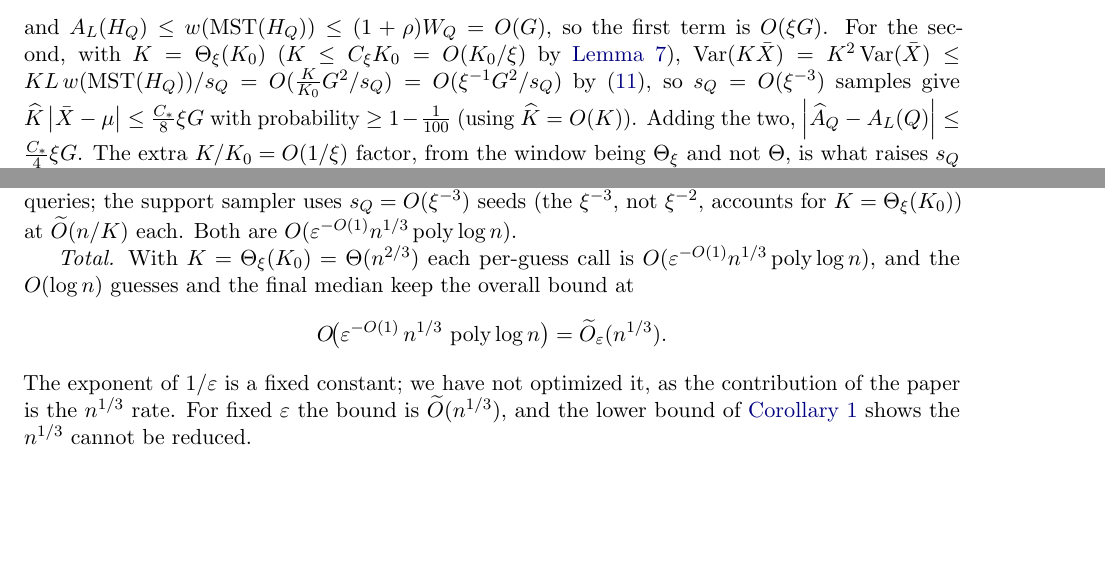
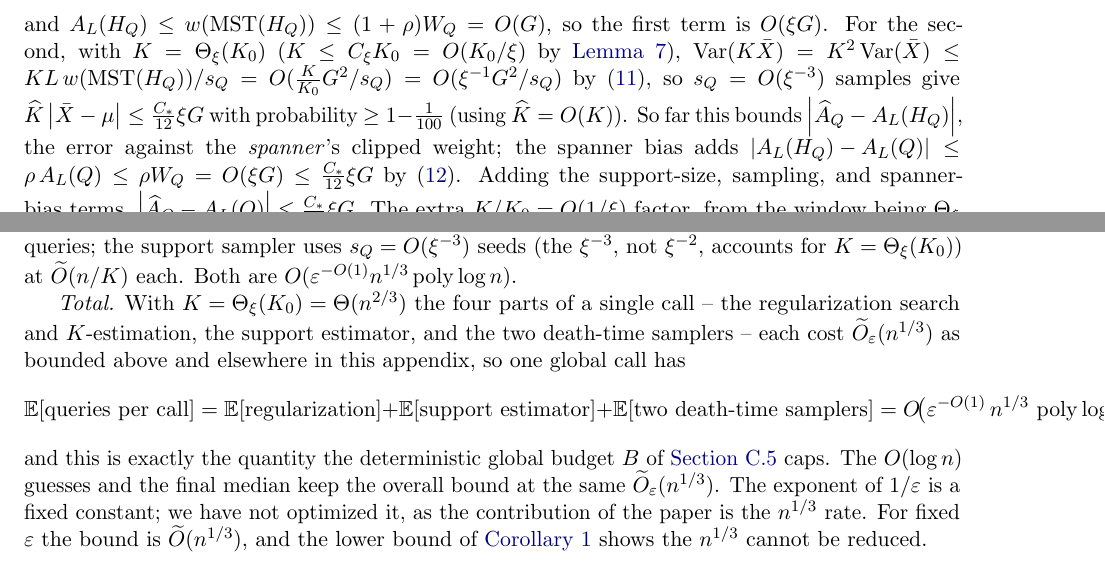
Before and after one commit to Mercury0828/emst-oracle-lower-bound, a LaTeX paper (paper/main.tex, which reads paper/sections/app_assembly.tex): two parts of pages 36 and 37 of 43, joined at a grey line, cut so that both start at the same text, the shorter picture padded with empty space. Compiled offline with pdfLaTeX.

Commit message:
paper(review v3, Accept): close the 4 one-line camera-ready omissions + Theta_xi consistency
Referee now 7/10 Accept, no acceptance-blocking gap. Remaining one-liners:
- B.3(iii): added the spanner-bias step |A_L(H_Q)-A_L(Q)|<=rho A_L(Q)<=rho W_Q
  =O(xi G) between the spanner clipped weight and A_L(Q).
- App.C.5: explicit E[total] = E[regularization]+E[support est]+E[two death-time
  samplers] = Otil_eps(n^{1/3}), = the global budget B.
- lem:incident: leaf-scale note for X=Q (omit s/2 when s=h, scan {h,2h}).
- Alg (death-time): explicit insert/decrease-key + finalized-vertex marking.
- consistency: K=Theta(K_0) -> Theta_xi(K_0) in Fig (snapping), overview, §6.
Compiles clean, 43pp, 0 undefined, style clean.

Co-Authored-By: Claude Opus 4.8 (1M context) <noreply@anthropic.com>

```diff
--- a/paper/sections/app_assembly.tex
+++ b/paper/sections/app_assembly.tex
@@ -193,10 +193,13 @@ scales the sample mean $\bar X=\tfrac1{s_Q}\sum_i X_L(v_i)$ by the estimate $\wi
 and $A_L(H_Q)\le\wt(\MST(H_Q))\le(1+\rho)\Wq=O(G)$, so the first term is $O(\xi G)$. For the second, with
 $K=\Theta_\xi(K_0)$ ($K\le C_\xi K_0=O(K_0/\xi)$ by \cref{lem:kwindow}), $\Var(K\bar X)=K^2\Var(\bar X)\le
 K L\,\wt(\MST(H_Q))/s_Q=O(\tfrac{K}{K_0}G^2/s_Q)=O(\xi^{-1}G^2/s_Q)$ by \eqref{eq:dt-var}, so $s_Q=
-O(\xi^{-3})$ samples give $\widehat K\abs{\bar X-\mu}\le\tfrac{C_*}8\xi G$ with probability $\ge1-\tfrac1{100}$
-(using $\widehat K=O(K)$). Adding the two, $\abs{\widehat A_Q-A_L(Q)}\le\tfrac{C_*}4\xi G$. The extra
-$K/K_0=O(1/\xi)$ factor, from the window being $\Theta_\xi$ and not $\Theta$, is what raises $s_Q$ from
-$O(\xi^{-2})$ to $O(\xi^{-3})$.
+O(\xi^{-3})$ samples give $\widehat K\abs{\bar X-\mu}\le\tfrac{C_*}{12}\xi G$ with probability
+$\ge1-\tfrac1{100}$ (using $\widehat K=O(K)$). So far this bounds $\abs{\widehat A_Q-A_L(H_Q)}$, the error
+against the \emph{spanner}'s clipped weight; the spanner bias adds $\abs{A_L(H_Q)-A_L(Q)}\le\rho\,A_L(Q)\le
+\rho\Wq=O(\xi G)\le\tfrac{C_*}{12}\xi G$ by \eqref{eq:spanner-stretch}. Adding the support-size, sampling,
+and spanner-bias terms, $\abs{\widehat A_Q-A_L(Q)}\le\tfrac{C_*}4\xi G$. The extra $K/K_0=O(1/\xi)$ factor,
+from the window being $\Theta_\xi$ and not $\Theta$, is what raises $s_Q$ from $O(\xi^{-2})$ to
+$O(\xi^{-3})$.
 
 \emph{(iv) Tail transfer.} $\abs{B_L(Q)-B_L(P)}\le\tfrac{C_*}4\xi G$ is \eqref{eq:tail-transfer}, which
 gave $O(\xi W)$.
@@ -242,11 +245,15 @@ bound, for $O(\xi^{-4}(n/K_0)\poly\log n)$ queries; the support sampler uses $s_
 $\xi^{-3}$, not $\xi^{-2}$, accounts for $K=\Theta_\xi(K_0)$) at $\Otil(n/K)$ each. Both are
 $O(\eps^{-O(1)}n^{1/3}\poly\log n)$.
 
-\emph{Total.} With $K=\Theta_\xi(K_0)=\Theta(n^{2/3})$ each per-guess call is $O(\eps^{-O(1)}n^{1/3}
-\poly\log n)$, and the $O(\log n)$ guesses and the final median keep the overall bound at
+\emph{Total.} With $K=\Theta_\xi(K_0)=\Theta(n^{2/3})$ the four parts of a single call -- the
+regularization search and $K$-estimation, the support estimator, and the two death-time samplers --
+each cost $\Otil_\eps(n^{1/3})$ as bounded above and elsewhere in this appendix, so one global call has
 \[
-  O\!\bigl(\eps^{-O(1)}\,n^{1/3}\,\poly\log n\bigr)=\Otil_\eps(n^{1/3}).
+  \E[\text{queries per call}]=\E[\text{regularization}]+\E[\text{support estimator}]
+   +\E[\text{two death-time samplers}]=O\!\bigl(\eps^{-O(1)}\,n^{1/3}\,\poly\log n\bigr),
 \]
+and this is exactly the quantity the deterministic global budget $B$ of \cref{sec:wspd-cap} caps. The
+$O(\log n)$ guesses and the final median keep the overall bound at the same $\Otil_\eps(n^{1/3})$.
 The exponent of $1/\eps$ is a fixed constant; we have not optimized it, as the contribution of the paper is
 the $n^{1/3}$ rate. For fixed $\eps$ the bound is $\Otil(n^{1/3})$, and the lower bound of \cref{cor:tight}
 shows the $n^{1/3}$ cannot be reduced.
```
Also changed, not shown: paper/sections/app_wspd.tex (+8 -4 lines), paper/sections/deathtime_reduction.tex (+4 -4 lines), paper/sections/main_theorem.tex (+1 -1 lines), paper/sections/overview.tex (+1 -1 lines).
